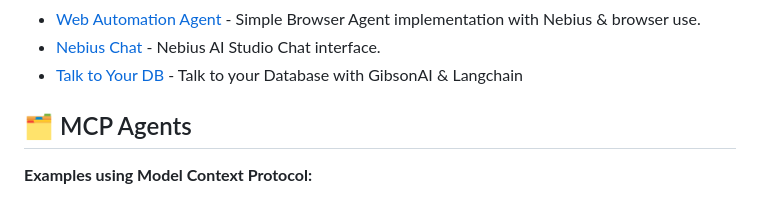
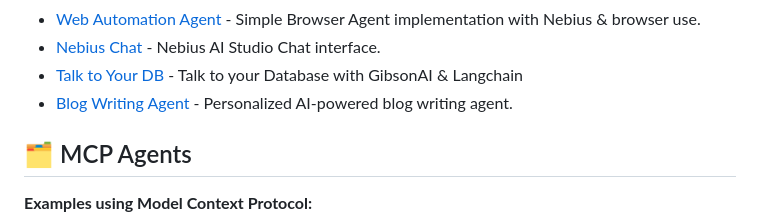
Before and after one commit to yashksaini-coder/awesome-ai-apps, a Markdown page: README.md, the part around one of its changes. Drawn GitHub-style.

Commit message:
update: README

```diff
--- a/README.md
+++ b/README.md
@@ -46,6 +46,7 @@ Powered by [Nebius AI Studio](https://dub.sh/nebius) - your one-stop platform fo
 - [Web Automation Agent](simple_ai_agents/browser_agent) - Simple Browser Agent implementation with Nebius & browser use.
 - [Nebius Chat](simple_ai_agents/nebius_chat) - Nebius AI Studio Chat interface.
 - [Talk to Your DB](simple_ai_agents/talk_to_db) - Talk to your Database with GibsonAI & Langchain
+- [Blog Writing Agent](simple_ai_agents/blog_writing_agent) - Personalized AI-powered blog writing agent.
 
 ## 🗂️ MCP Agents
 
```
Also changed, not shown: other parts of README.md (+0 -1 lines).
